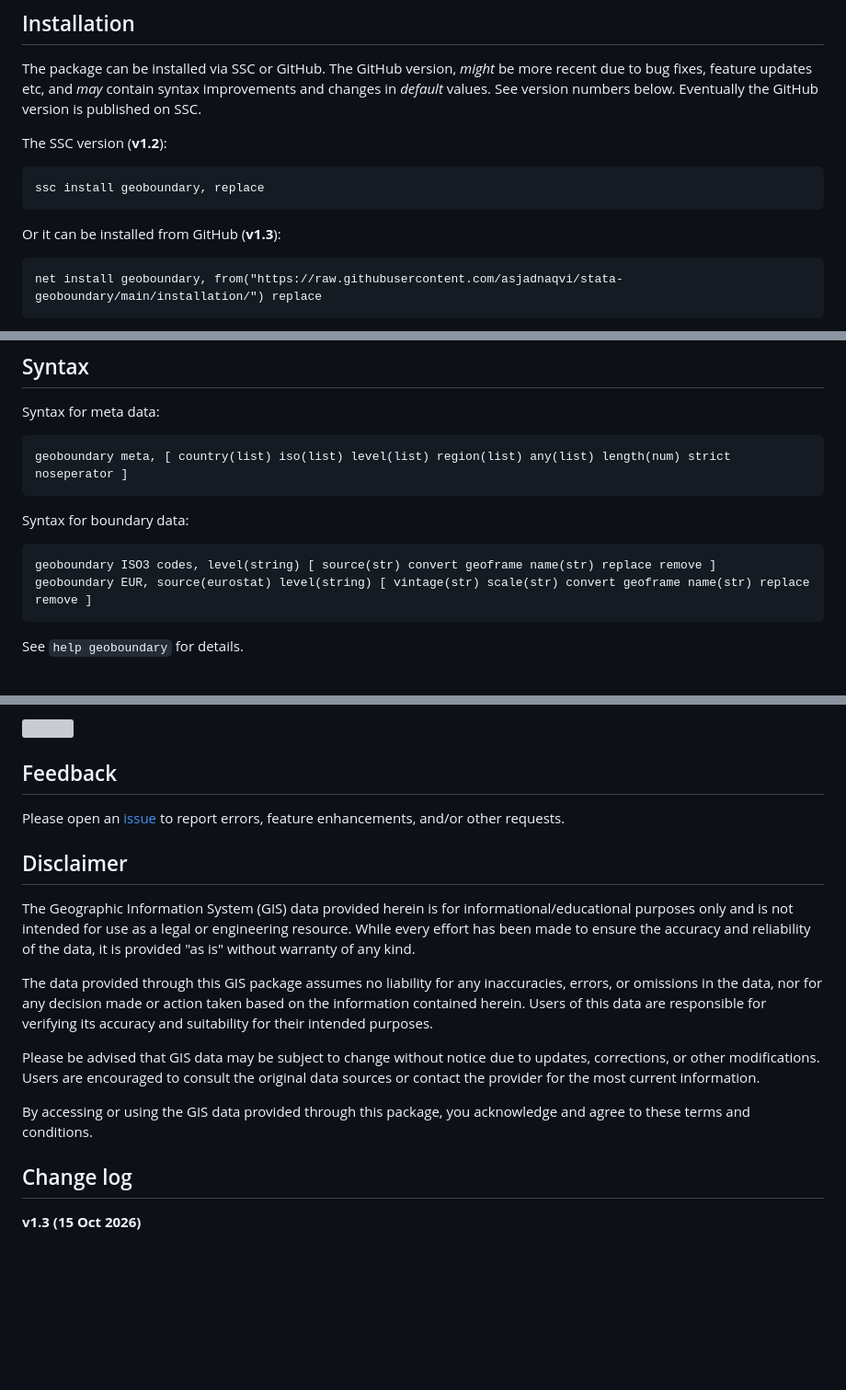
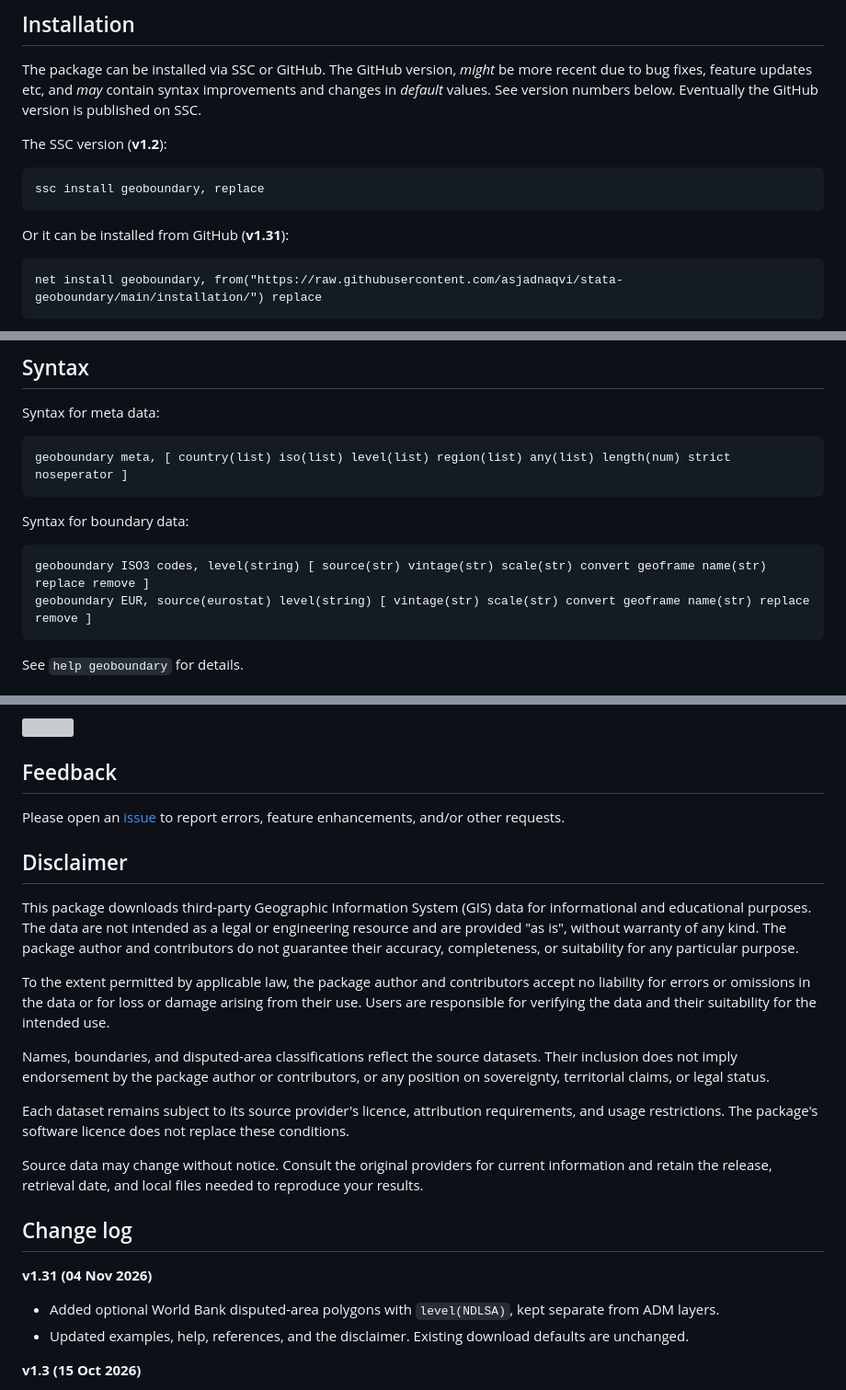
Before and after one commit to asjadnaqvi/stata-geoboundary, a Markdown page: README.md, 3 parts joined by grey strips. Shown at 92% size. GitHub-like rendering; blank space fills up the shorter version; grey boxes are pictures that could not be loaded.

````diff
--- a/README.md
+++ b/README.md
@@ -39,7 +39,7 @@ The SSC version (**v1.2**):
 ssc install geoboundary, replace
 ```
 
-Or it can be installed from GitHub (**v1.3**):
+Or it can be installed from GitHub (**v1.31**):
 
 ```stata
 net install geoboundary, from("https://raw.githubusercontent.com/asjadnaqvi/stata-geoboundary/main/installation/") replace
@@ -77,7 +77,7 @@ geoboundary meta, [ country(list) iso(list) level(list) region(list) any(list) l
 Syntax for boundary data:
 
 ```stata
-geoboundary ISO3 codes, level(string) [ source(str) convert geoframe name(str) replace remove ]
+geoboundary ISO3 codes, level(string) [ source(str) vintage(str) scale(str) convert geoframe name(str) replace remove ]
 geoboundary EUR, source(eurostat) level(string) [ vintage(str) scale(str) convert geoframe name(str) replace remove ]
 ```
 
@@ -526,17 +567,22 @@ Please open an [issue](https://github.com/asjadnaqvi/stata-geoboundary/issues) t
 
 ## Disclaimer
 
-The Geographic Information System (GIS) data provided herein is for informational/educational purposes only and is not intended for use as a legal or engineering resource. While every effort has been made to ensure the accuracy and reliability of the data, it is provided "as is" without warranty of any kind.
+This package downloads third-party Geographic Information System (GIS) data for informational and educational purposes. The data are not intended as a legal or engineering resource and are provided "as is", without warranty of any kind. The package author and contributors do not guarantee their accuracy, completeness, or suitability for any particular purpose.
 
-The data provided through this GIS package assumes no liability for any inaccuracies, errors, or omissions in the data, nor for any decision made or action taken based on the information contained herein. Users of this data are responsible for verifying its accuracy and suitability for their intended purposes.
+To the extent permitted by applicable law, the package author and contributors accept no liability for errors or omissions in the data or for loss or damage arising from their use. Users are responsible for verifying the data and their suitability for the intended use.
 
-Please be advised that GIS data may be subject to change without notice due to updates, corrections, or other modifications. Users are encouraged to consult the original data sources or contact the provider for the most current information.
+Names, boundaries, and disputed-area classifications reflect the source datasets. Their inclusion does not imply endorsement by the package author or contributors, or any position on sovereignty, territorial claims, or legal status.
 
-By accessing or using the GIS data provided through this package, you acknowledge and agree to these terms and conditions.
+Each dataset remains subject to its source provider's licence, attribution requirements, and usage restrictions. The package's software licence does not replace these conditions.
 
+Source data may change without notice. Consult the original providers for current information and retain the release, retrieval date, and local files needed to reproduce your results.
 
 
 ## Change log
+
+**v1.31 (04 Nov 2026)**
+- Added optional World Bank disputed-area polygons with `level(NDLSA)`, kept separate from ADM layers.
+- Updated examples, help, references, and the disclaimer. Existing download defaults are unchanged.
 
 **v1.3 (15 Oct 2026)**
 - Minimum Stata version raised to 17.
````
Also changed, not shown: other parts of README.md (+63 -22 lines), GIS/wb_admin0.png, GIS/wb_ndlsa.png (added), 6 other files.
